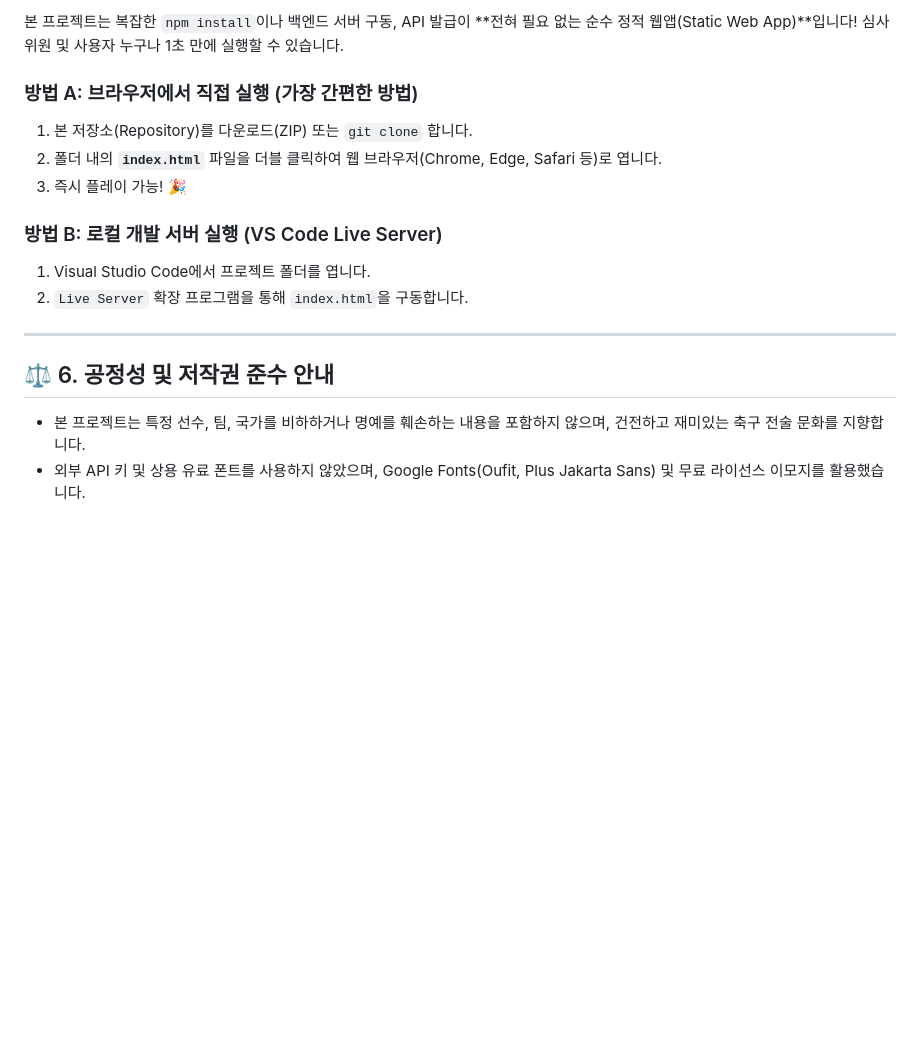
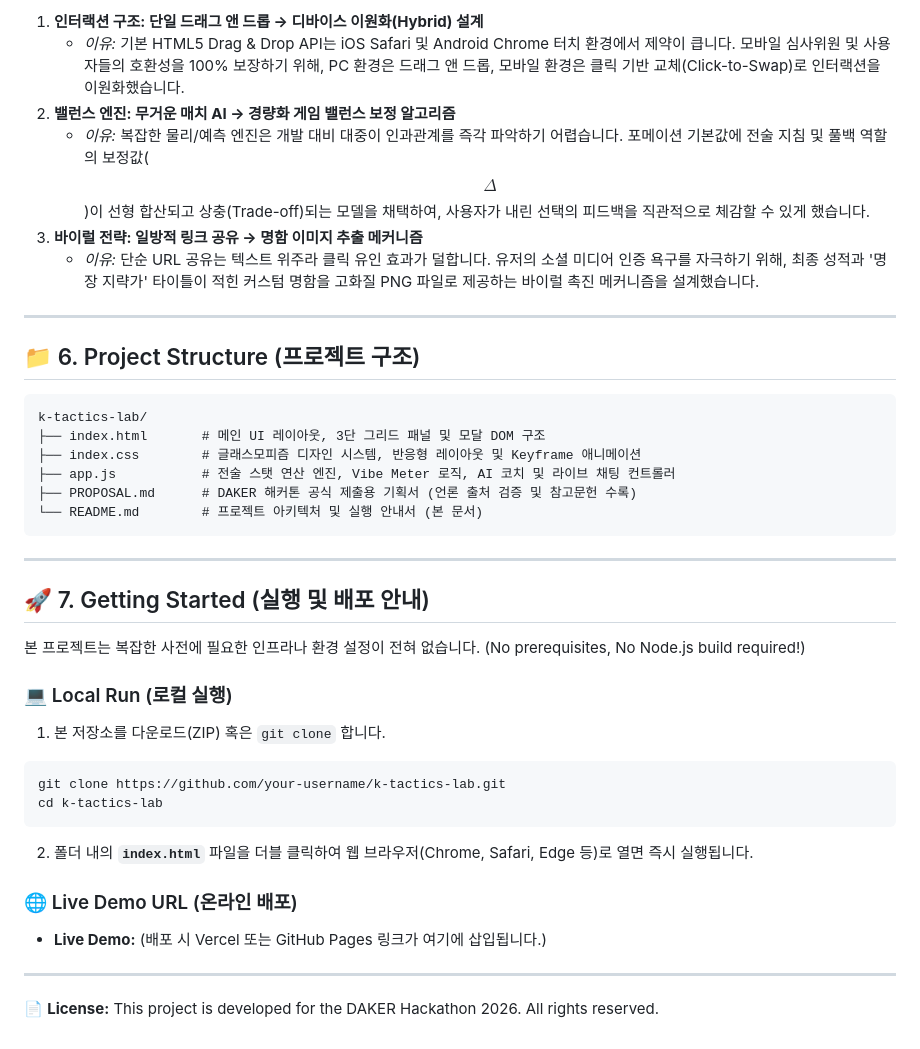
Before and after one commit to liminal-cipher/k-tactics-lab-2026, a Markdown page: README.md, the part around one of its changes. Drawn GitHub-style; blank space fills up the shorter version.

````diff
--- a/README.md
+++ b/README.md
@@ -57,17 +60,39 @@
 
-본 프로젝트는 복잡한 `npm install`이나 백엔드 서버 구동, API 발급이 **전혀 필요 없는 순수 정적 웹앱(Static Web App)**입니다! 심사위원 및 사용자 누구나 1초 만에 실행할 수 있습니다.
-
-### 방법 A: 브라우저에서 직접 실행 (가장 간편한 방법)
-1. 본 저장소(Repository)를 다운로드(ZIP) 또는 `git clone` 합니다.
-2. 폴더 내의 **`index.html`** 파일을 더블 클릭하여 웹 브라우저(Chrome, Edge, Safari 등)로 엽니다.
-3. 즉시 플레이 가능! 🎉
-
-### 방법 B: 로컬 개발 서버 실행 (VS Code Live Server)
-1. Visual Studio Code에서 프로젝트 폴더를 엽니다.
-2. `Live Server` 확장 프로그램을 통해 `index.html`을 구동합니다.
+1. **인터랙션 구조: 단일 드래그 앤 드롭 → 디바이스 이원화(Hybrid) 설계**
+   * *이유:* 기본 HTML5 Drag & Drop API는 iOS Safari 및 Android Chrome 터치 환경에서 제약이 큽니다. 모바일 심사위원 및 사용자들의 호환성을 100% 보장하기 위해, PC 환경은 드래그 앤 드롭, 모바일 환경은 클릭 기반 교체(Click-to-Swap)로 인터랙션을 이원화했습니다.
+2. **밸런스 엔진: 무거운 매치 AI → 경량화 게임 밸런스 보정 알고리즘**
+   * *이유:* 복잡한 물리/예측 엔진은 개발 대비 대중이 인과관계를 즉각 파악하기 어렵습니다. 포메이션 기본값에 전술 지침 및 풀백 역할의 보정값($$\Delta$$)이 선형 합산되고 상충(Trade-off)되는 모델을 채택하여, 사용자가 내린 선택의 피드백을 직관적으로 체감할 수 있게 했습니다.
+3. **바이럴 전략: 일방적 링크 공유 → 명함 이미지 추출 메커니즘**
+   * *이유:* 단순 URL 공유는 텍스트 위주라 클릭 유인 효과가 덜합니다. 유저의 소셜 미디어 인증 욕구를 자극하기 위해, 최종 성적과 '명장 지략가' 타이틀이 적힌 커스텀 명함을 고화질 PNG 파일로 제공하는 바이럴 촉진 메커니즘을 설계했습니다.
 
 ---
 
-## ⚖️ 6. 공정성 및 저작권 준수 안내
-* 본 프로젝트는 특정 선수, 팀, 국가를 비하하거나 명예를 훼손하는 내용을 포함하지 않으며, 건전하고 재미있는 축구 전술 문화를 지향합니다.
-* 외부 API 키 및 상용 유료 폰트를 사용하지 않았으며, Google Fonts(Oufit, Plus Jakarta Sans) 및 무료 라이선스 이모지를 활용했습니다.
+## 📁 6. Project Structure (프로젝트 구조)
+```text
+k-tactics-lab/
+├── index.html       # 메인 UI 레이아웃, 3단 그리드 패널 및 모달 DOM 구조
+├── index.css        # 글래스모피즘 디자인 시스템, 반응형 레이아웃 및 Keyframe 애니메이션
+├── app.js           # 전술 스탯 연산 엔진, Vibe Meter 로직, AI 코치 및 라이브 채팅 컨트롤러
+├── PROPOSAL.md      # DAKER 해커톤 공식 제출용 기획서 (언론 출처 검증 및 참고문헌 수록)
+└── README.md        # 프로젝트 아키텍처 및 실행 안내서 (본 문서)
+```
+
+---
+
+## 🚀 7. Getting Started (실행 및 배포 안내)
+
+본 프로젝트는 복잡한 사전에 필요한 인프라나 환경 설정이 전혀 없습니다. (No prerequisites, No Node.js build required!)
+
+### 💻 Local Run (로컬 실행)
+1. 본 저장소를 다운로드(ZIP) 혹은 `git clone` 합니다.
+```bash
+git clone https://github.com/your-username/k-tactics-lab.git
+cd k-tactics-lab
+```
+2. 폴더 내의 **`index.html`** 파일을 더블 클릭하여 웹 브라우저(Chrome, Safari, Edge 등)로 열면 즉시 실행됩니다.
+
+### 🌐 Live Demo URL (온라인 배포)
+* **Live Demo:** (배포 시 Vercel 또는 GitHub Pages 링크가 여기에 삽입됩니다.)
+
+---
+📄 **License:** This project is developed for the DAKER Hackathon 2026. All rights reserved.
````
Also changed, not shown: other parts of README.md (+37 -34 lines), PROPOSAL.md (+30 -17 lines).
